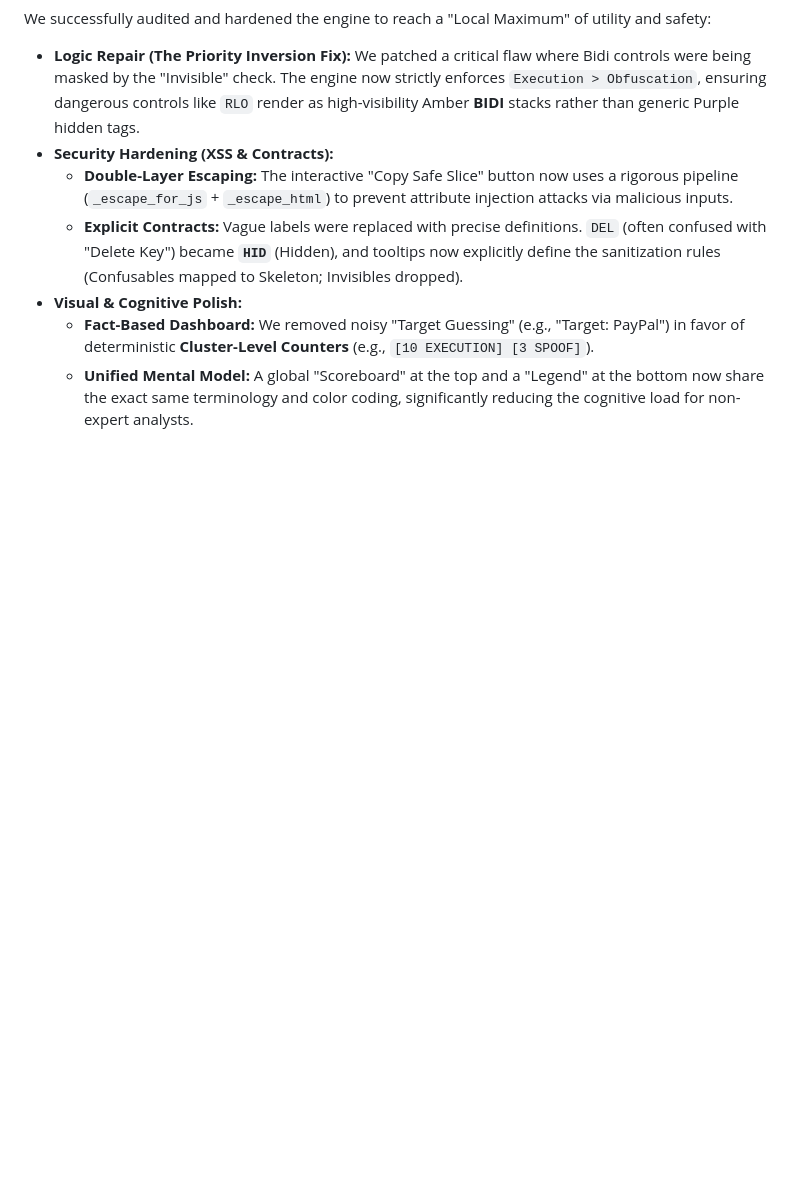
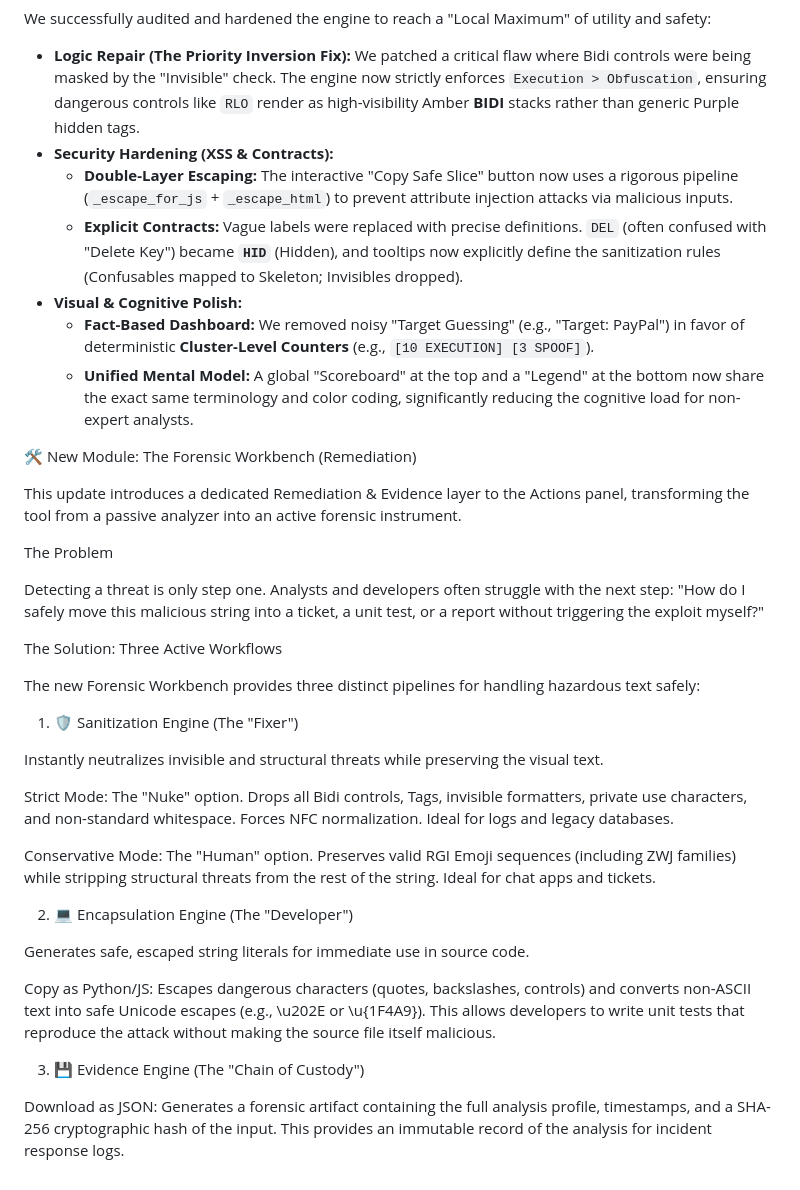
Before and after one commit to texttics/texttics-site, a Markdown page: readme.md, the part around the change. GitHub-like rendering; blank space fills up the shorter version.

```diff
--- a/readme.md
+++ b/readme.md
@@ -1077,3 +1077,33 @@ We successfully audited and hardened the engine to reach a "Local Maximum" of ut
 * **Visual & Cognitive Polish:**
     * **Fact-Based Dashboard:** We removed noisy "Target Guessing" (e.g., "Target: PayPal") in favor of deterministic **Cluster-Level Counters** (e.g., `[10 EXECUTION] [3 SPOOF]`).
     * **Unified Mental Model:** A global "Scoreboard" at the top and a "Legend" at the bottom now share the exact same terminology and color coding, significantly reducing the cognitive load for non-expert analysts.
+
+🛠️ New Module: The Forensic Workbench (Remediation)
+
+This update introduces a dedicated Remediation & Evidence layer to the Actions panel, transforming the tool from a passive analyzer into an active forensic instrument.
+
+The Problem
+
+Detecting a threat is only step one. Analysts and developers often struggle with the next step: "How do I safely move this malicious string into a ticket, a unit test, or a report without triggering the exploit myself?"
+
+The Solution: Three Active Workflows
+
+The new Forensic Workbench provides three distinct pipelines for handling hazardous text safely:
+
+1. 🛡️ Sanitization Engine (The "Fixer")
+
+Instantly neutralizes invisible and structural threats while preserving the visual text.
+
+Strict Mode: The "Nuke" option. Drops all Bidi controls, Tags, invisible formatters, private use characters, and non-standard whitespace. Forces NFC normalization. Ideal for logs and legacy databases.
+
+Conservative Mode: The "Human" option. Preserves valid RGI Emoji sequences (including ZWJ families) while stripping structural threats from the rest of the string. Ideal for chat apps and tickets.
+
+2. 💻 Encapsulation Engine (The "Developer")
+
+Generates safe, escaped string literals for immediate use in source code.
+
+Copy as Python/JS: Escapes dangerous characters (quotes, backslashes, controls) and converts non-ASCII text into safe Unicode escapes (e.g., \u202E or \u{1F4A9}). This allows developers to write unit tests that reproduce the attack without making the source file itself malicious.
+
+3. 💾 Evidence Engine (The "Chain of Custody")
+
+Download as JSON: Generates a forensic artifact containing the full analysis profile, timestamps, and a SHA-256 cryptographic hash of the input. This provides an immutable record of the analysis for incident response logs.
```
